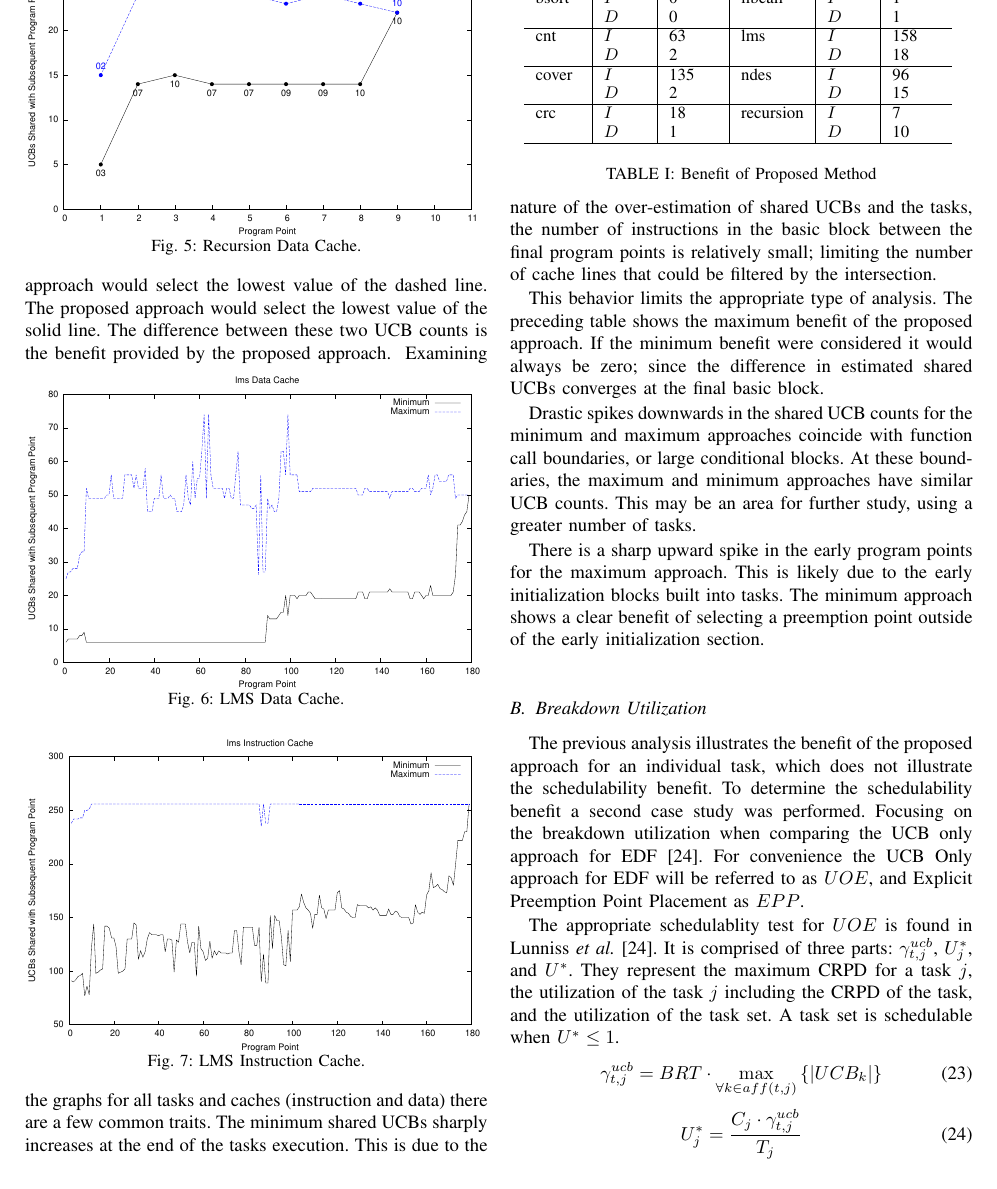
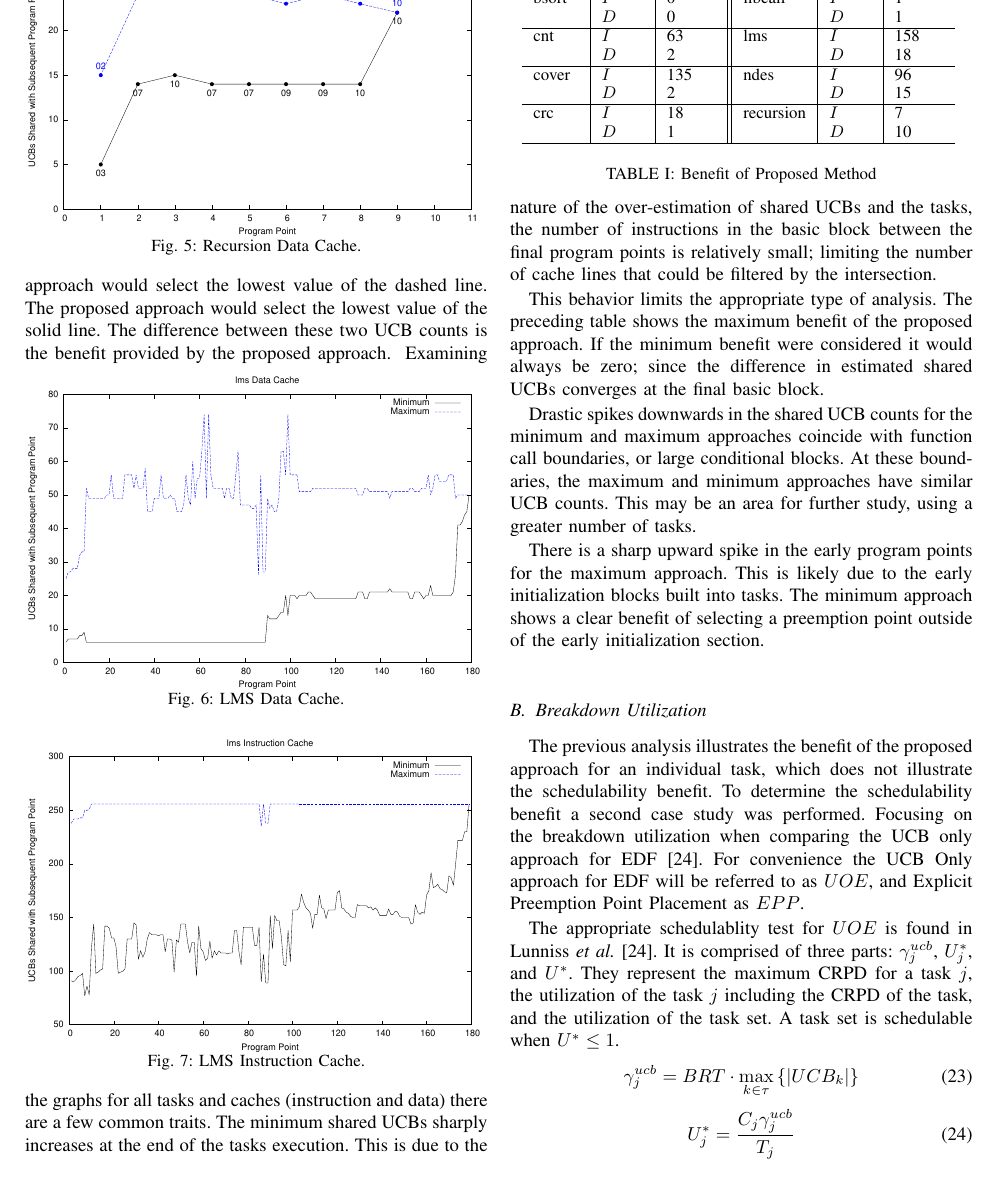
Before and after one commit to ctessler/superblocks, a LaTeX paper (tex/crpd_lppp.tex, which reads tex/evaluation.tex): part of page 9 of 14, cut so that both start at the same text. Compiled offline with pdfLaTeX.

Commit message:
Incorporate Fisher's comments on 2014/10/18

```diff
--- a/tex/evaluation.tex
+++ b/tex/evaluation.tex
@@ -142,7 +142,7 @@ benefit provided by the proposed approach.
 \small
 \begin{minipage}{\linewidth}
 \centering
-    \begin{tabular}{l | l | l | l | l | l}
+    \begin{tabular}{l | l | l || l | l | l}
       Task & Cache & Benefit & Task & Cache & Benefit\\
       \hline
 
@@ -270,19 +270,19 @@ ${UOE}$, and Explicit Preemption Point Placement as ${EPP}$.
 
 The appropriate schedulablity test for ${UOE}$ is found in
 Lunniss \emph{et~al.}~\cite{lunniss:13}. It is comprised of three
-parts: ${\gamma^{ucb}_{t,j}}$, ${U^*_j}$, and ${U^*}$. They represent
+parts: ${\gamma^{ucb}_j}$, ${U^*_j}$, and ${U^*}$. They represent
 the maximum CRPD for a task ${j}$, the utilization of the task ${j}$
 including the CRPD of the task, and the utilization of the task set.
 A task set is schedulable when ${U^* \le 1}$.
 \begin{equation}
-  \gamma^{ucb}_{t,j} = BRT \cdot \max\limits_{\forall k \in aff(t,j)}
+  \gamma^{ucb}_j = BRT \cdot \max\limits_{k \in \tau}
   \left\{ \left| UCB_k \right| \right\}
 \end{equation}
 \begin{equation}
-  U^*_j = \frac{C_j \cdot \gamma^{ucb}_{t,j}}{T_j}
+  U^*_j = \frac{C_j \gamma^{ucb}_j}{T_j}
 \end{equation}
 \begin{equation}
-  U^* = \sum_j U^*_j
+  U^* = \sum_{i \in \tau} U^*_i
 \end{equation}
 
 The task set from which the breakdown utilization benefit is
```
